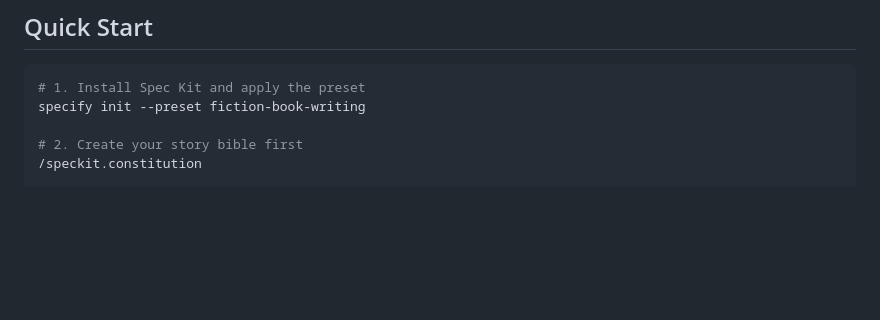
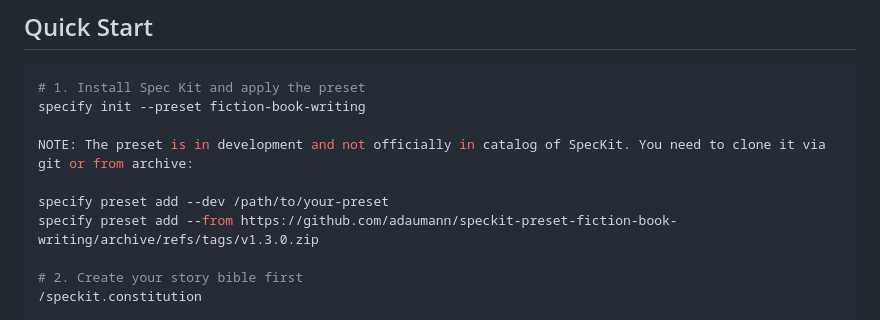
Before and after one commit to adaumann/speckit-preset-fiction-book-writing, a Markdown page: fiction-book-writing/README.md, the part around the change. Rendered like a GitHub page; blank space fills up the shorter version.

Commit message:
Update README with note on preset development status
Added a note about the preset being in development and how to clone it.

````diff
--- a/fiction-book-writing/README.md
+++ b/fiction-book-writing/README.md
@@ -73,6 +73,11 @@ See the [Spec Kit Prerequisites](https://github.com/github/spec-kit#-prerequisit
 ```bash
 # 1. Install Spec Kit and apply the preset
 specify init --preset fiction-book-writing
+
+NOTE: The preset is in development and not officially in catalog of SpecKit. You need to clone it via git or from archive:
+
+specify preset add --dev /path/to/your-preset
+specify preset add --from https://github.com/adaumann/speckit-preset-fiction-book-writing/archive/refs/tags/v1.3.0.zip
 
 # 2. Create your story bible first
 /speckit.constitution
````
